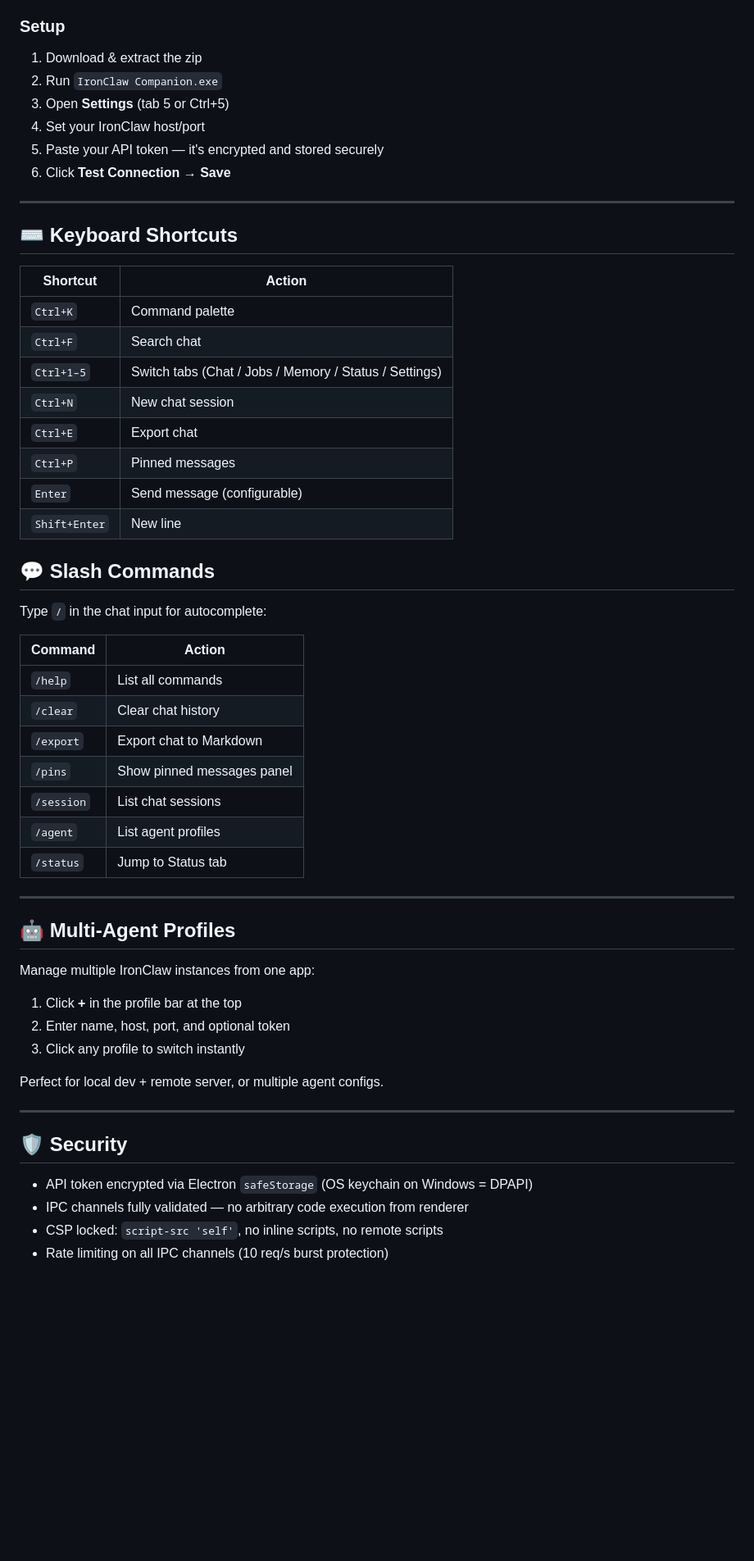
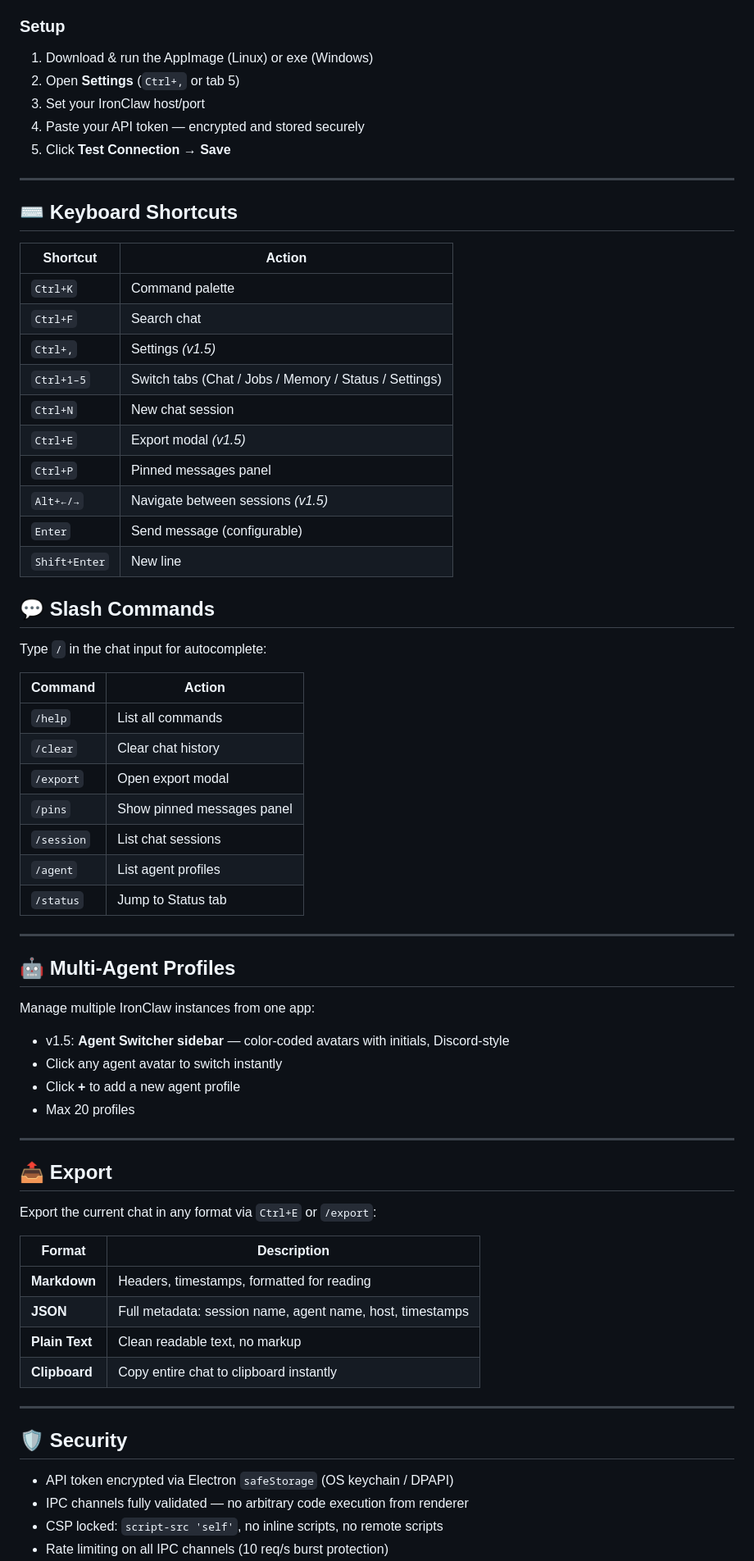
Before and after one commit to ddlpng/ironclaw-companion, a Markdown page: README.md, the part around one of its changes. Shown at 82% size. GitHub-like rendering; blank space fills up the shorter version.

```diff
--- a/README.md
+++ b/README.md
@@ -70,12 +74,11 @@
 
 ### Setup
 
-1. Download & extract the zip
-2. Run `IronClaw Companion.exe`
-3. Open **Settings** (tab 5 or Ctrl+5)
-4. Set your IronClaw host/port
-5. Paste your API token — it's encrypted and stored securely
-6. Click **Test Connection** → **Save**
+1. Download & run the AppImage (Linux) or exe (Windows)
+2. Open **Settings** (`Ctrl+,` or tab 5)
+3. Set your IronClaw host/port
+4. Paste your API token — encrypted and stored securely
+5. Click **Test Connection** → **Save**
 
 ---
 
@@ -85,10 +88,12 @@
 |----------|--------|
 | `Ctrl+K` | Command palette |
 | `Ctrl+F` | Search chat |
+| `Ctrl+,` | Settings *(v1.5)* |
 | `Ctrl+1–5` | Switch tabs (Chat / Jobs / Memory / Status / Settings) |
 | `Ctrl+N` | New chat session |
-| `Ctrl+E` | Export chat |
-| `Ctrl+P` | Pinned messages |
+| `Ctrl+E` | Export modal *(v1.5)* |
+| `Ctrl+P` | Pinned messages panel |
+| `Alt+←/→` | Navigate between sessions *(v1.5)* |
 | `Enter` | Send message (configurable) |
 | `Shift+Enter` | New line |
 
@@ -100,7 +105,7 @@ Type `/` in the chat input for autocomplete:
 |---------|--------|
 | `/help` | List all commands |
 | `/clear` | Clear chat history |
-| `/export` | Export chat to Markdown |
+| `/export` | Open export modal |
 | `/pins` | Show pinned messages panel |
 | `/session` | List chat sessions |
 | `/agent` | List agent profiles |
@@ -112,17 +117,29 @@ Type `/` in the chat input for autocomplete:
 
 Manage multiple IronClaw instances from one app:
 
-1. Click **+** in the profile bar at the top
-2. Enter name, host, port, and optional token
-3. Click any profile to switch instantly
+- v1.5: **Agent Switcher sidebar** — color-coded avatars with initials, Discord-style
+- Click any agent avatar to switch instantly
+- Click **+** to add a new agent profile
+- Max 20 profiles
 
-Perfect for local dev + remote server, or multiple agent configs.
+---
+
+## 📤 Export
+
+Export the current chat in any format via `Ctrl+E` or `/export`:
+
+| Format | Description |
+|--------|-------------|
+| **Markdown** | Headers, timestamps, formatted for reading |
+| **JSON** | Full metadata: session name, agent name, host, timestamps |
+| **Plain Text** | Clean readable text, no markup |
+| **Clipboard** | Copy entire chat to clipboard instantly |
 
 ---
 
 ## 🛡️ Security
 
-- API token encrypted via Electron `safeStorage` (OS keychain on Windows = DPAPI)
+- API token encrypted via Electron `safeStorage` (OS keychain / DPAPI)
 - IPC channels fully validated — no arbitrary code execution from renderer
 - CSP locked: `script-src 'self'`, no inline scripts, no remote scripts
 - Rate limiting on all IPC channels (10 req/s burst protection)
```
Also changed, not shown: other parts of README.md (+44 -46 lines).
